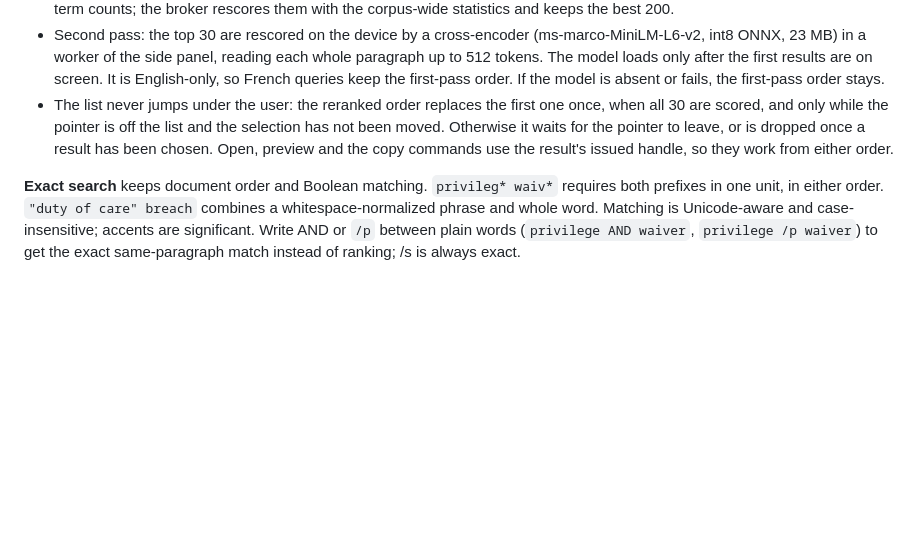
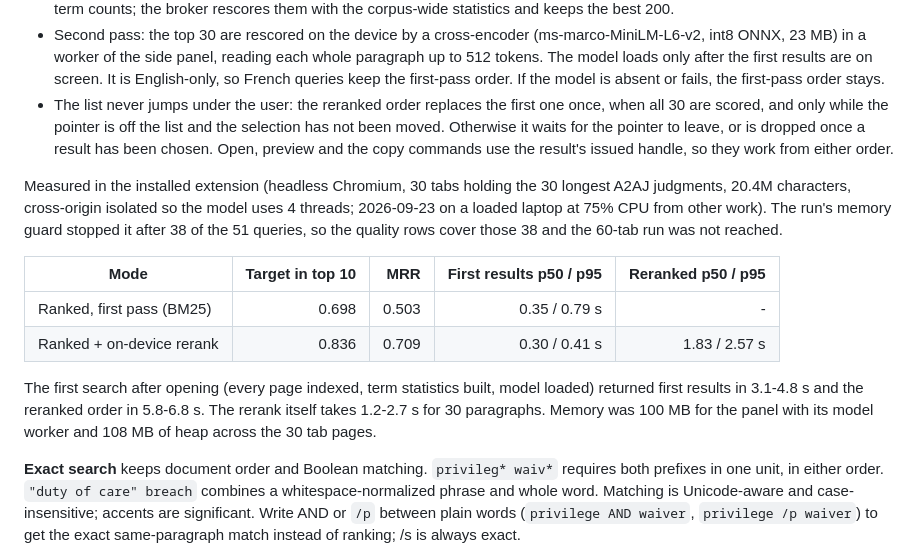
Before and after one commit to eliziff/legal-pinpointer, a Markdown page: FIND.md, the part around the change. Rendered like a GitHub page; blank space fills up the shorter version.

```diff
--- a/FIND.md
+++ b/FIND.md
@@ -111,6 +111,23 @@ Lower-case and/or/not are ordinary words here. The status line reads
   leave, or is dropped once a result has been chosen. Open, preview and the
   copy commands use the result's issued handle, so they work from either order.
 
+Measured in the installed extension (headless Chromium, 30 tabs holding the 30
+longest A2AJ judgments, 20.4M characters, cross-origin isolated so the model
+uses 4 threads; 2026-09-23 on a loaded laptop at 75% CPU from other work). The
+run's memory guard stopped it after 38 of the 51 queries, so the quality rows
+cover those 38 and the 60-tab run was not reached.
+
+| Mode | Target in top 10 | MRR | First results p50 / p95 | Reranked p50 / p95 |
+| --- | ---: | ---: | ---: | ---: |
+| Ranked, first pass (BM25) | 0.698 | 0.503 | 0.35 / 0.79 s | - |
+| Ranked + on-device rerank | 0.836 | 0.709 | 0.30 / 0.41 s | 1.83 / 2.57 s |
+
+The first search after opening (every page indexed, term statistics built,
+model loaded) returned first results in 3.1-4.8 s and the reranked order in
+5.8-6.8 s. The rerank itself takes 1.2-2.7 s for 30 paragraphs. Memory was
+100 MB for the panel with its model worker and 108 MB of heap across the 30 tab
+pages.
+
 **Exact search** keeps document order and Boolean matching.
 `privileg* waiv*` requires both prefixes in one unit, in either order.
 `"duty of care" breach` combines a whitespace-normalized phrase and whole word.
```
Also changed, not shown: SONAR-PROGRESS.md (deleted, +0 -18 lines).
